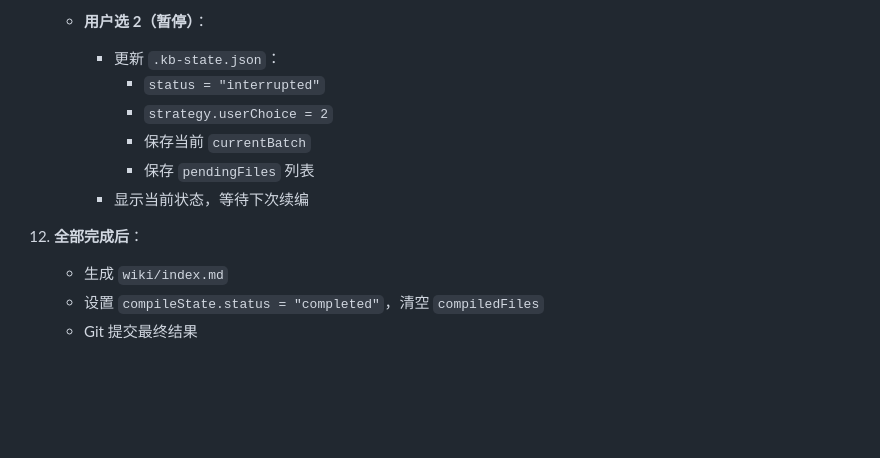
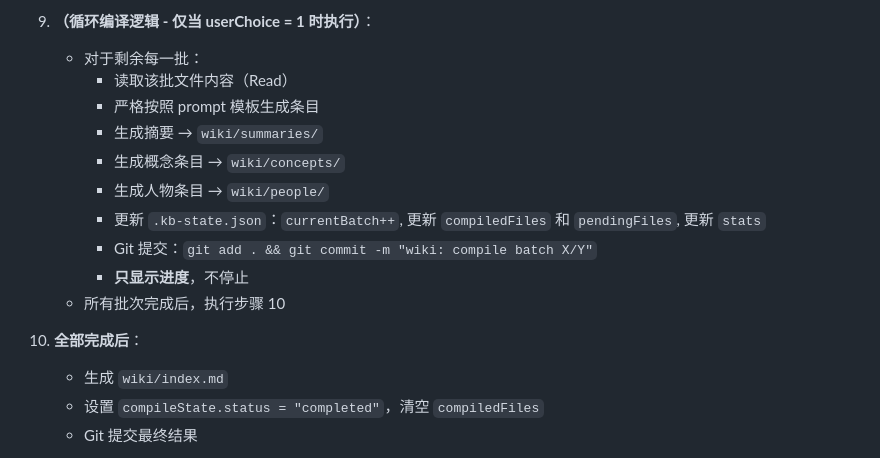
Before and after one commit to Evanchy88/personal-wiki-skill, a Markdown page: SKILL.md, the part around one of its changes. Drawn GitHub-style; blank space fills up the shorter version.

```diff
--- a/SKILL.md
+++ b/SKILL.md
@@ -344,13 +319,17 @@ description: |
 
-    - **用户选 2（暂停）**：
-      - 更新 `.kb-state.json`：
-        - `status = "interrupted"`
-        - `strategy.userChoice = 2`
-        - 保存当前 `currentBatch`
-        - 保存 `pendingFiles` 列表
-      - 显示当前状态，等待下次续编
+9. **（循环编译逻辑 - 仅当 userChoice = 1 时执行）**：
+   - 对于剩余每一批：
+     - 读取该批文件内容（Read）
+     - 严格按照 prompt 模板生成条目
+     - 生成摘要 → `wiki/summaries/`
+     - 生成概念条目 → `wiki/concepts/`
+     - 生成人物条目 → `wiki/people/`
+     - 更新 `.kb-state.json`：`currentBatch++`, 更新 `compiledFiles` 和 `pendingFiles`, 更新 `stats`
+     - Git 提交：`git add . && git commit -m "wiki: compile batch X/Y"`
+     - **只显示进度**，不停止
+   - 所有批次完成后，执行步骤 10
 
-11. **全部完成后**：
+10. **全部完成后**：
     - 生成 `wiki/index.md`
     - 设置 `compileState.status = "completed"`，清空 `compiledFiles`
     - Git 提交最终结果
```
Also changed, not shown: other parts of SKILL.md (+35 -60 lines).
